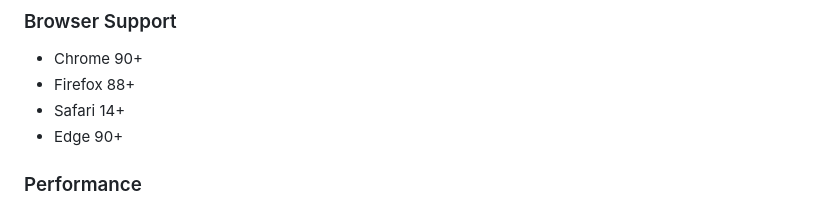
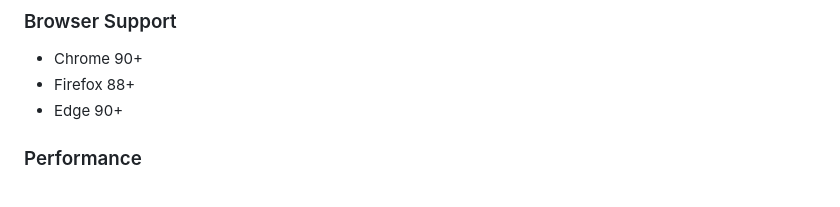
Before and after one commit to Denis-7242/ShopEase, a Markdown page: README.md, the part around the change. Drawn GitHub-style.

```diff
--- a/README.md
+++ b/README.md
@@ -188,7 +188,6 @@ New categories are automatically detected and added to the filter buttons.
 
 - Chrome 90+
 - Firefox 88+
-- Safari 14+
 - Edge 90+
 
 ### Performance
```
